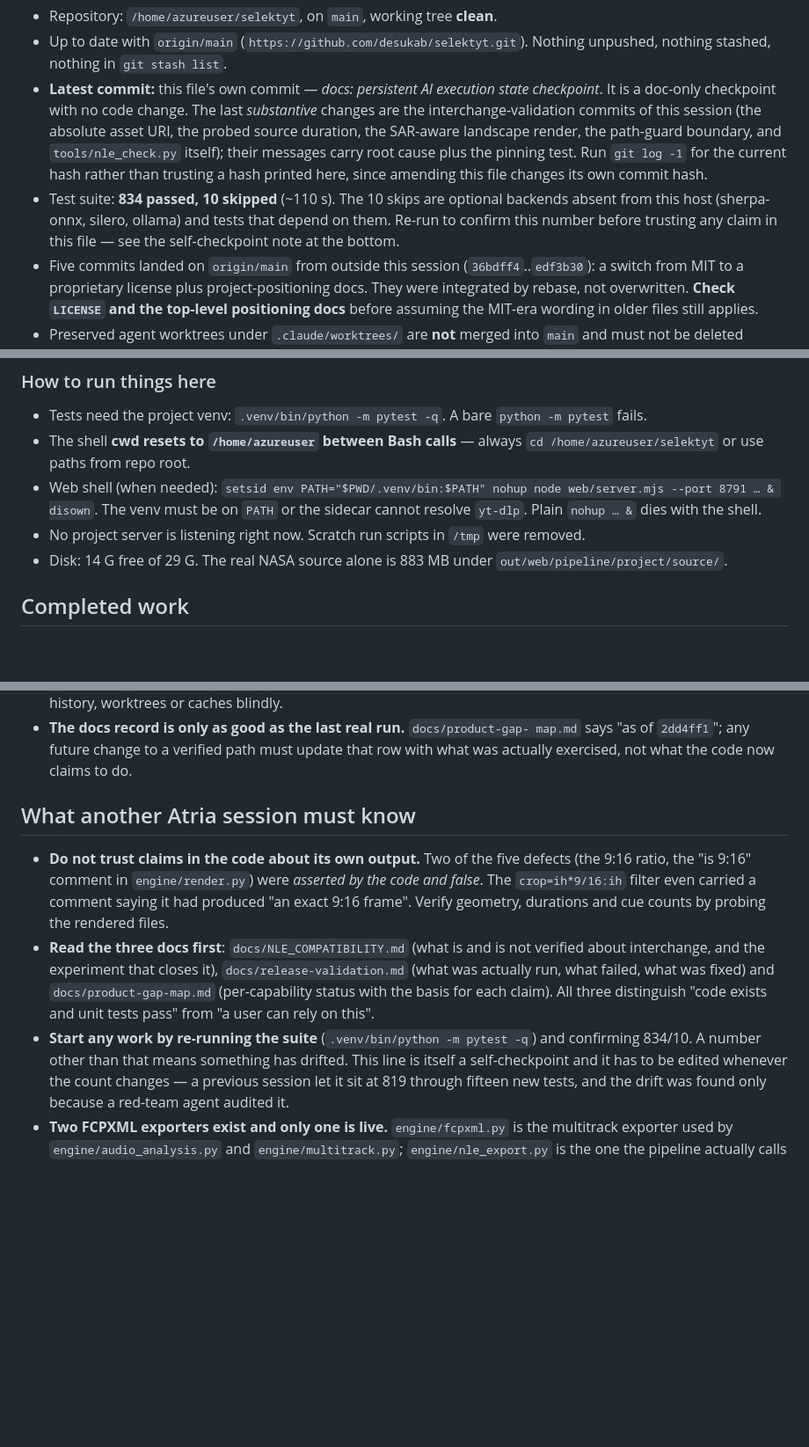
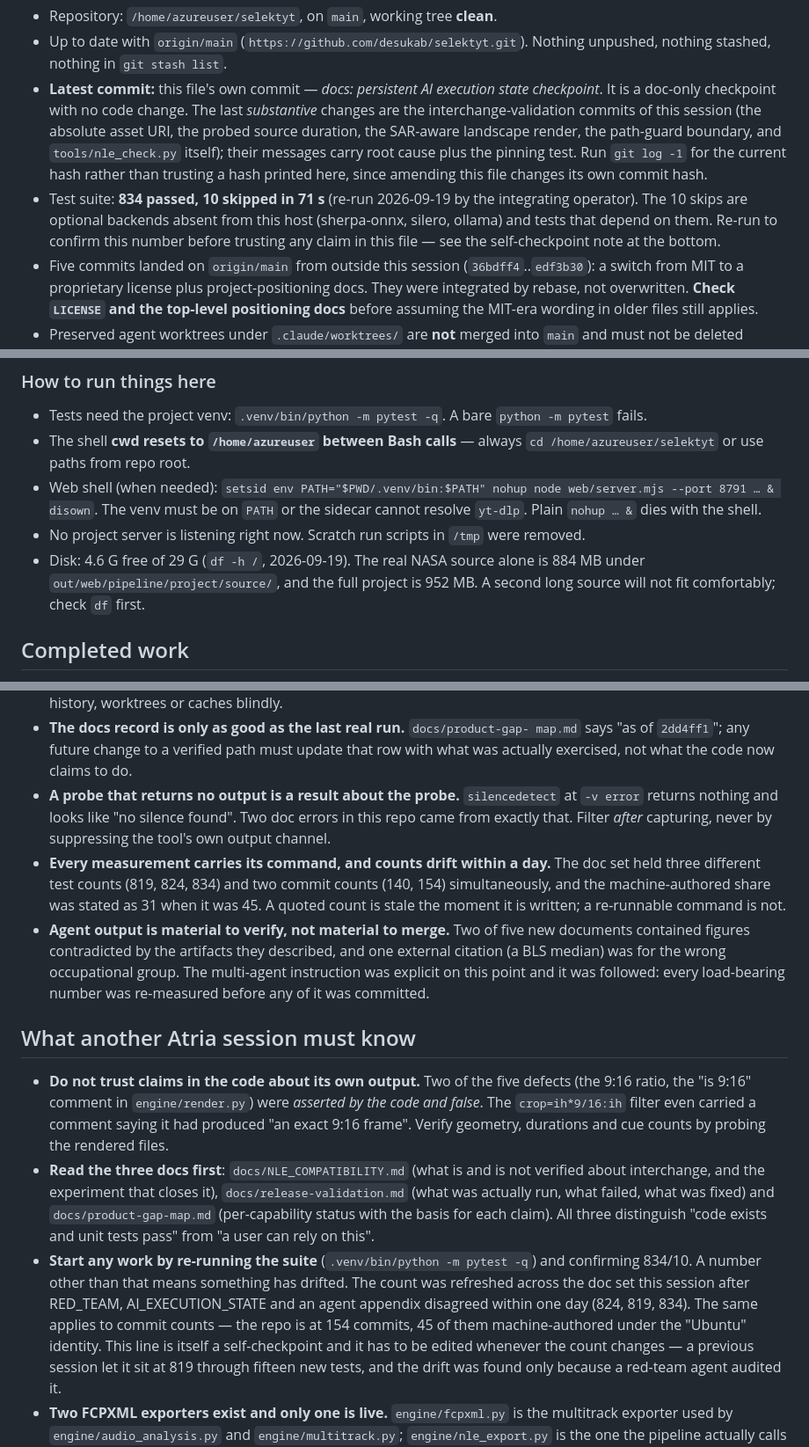
Before and after one commit to desukab/selektyt, a Markdown page: docs/AI_EXECUTION_STATE.md, 3 parts joined by grey strips. Shown at 88% size. Rendered like a GitHub page; blank space fills up the shorter version.

```diff
--- a/docs/AI_EXECUTION_STATE.md
+++ b/docs/AI_EXECUTION_STATE.md
@@ -16,10 +16,11 @@ every line below was true on this host at that point.
   messages carry root cause plus the pinning test. Run `git log -1` for the
   current hash rather than trusting a hash printed here, since amending this
   file changes its own commit hash.
-* Test suite: **834 passed, 10 skipped** (~110 s). The 10 skips are optional
-  backends absent from this host (sherpa-onnx, silero, ollama) and tests that
-  depend on them. Re-run to confirm this number before trusting any claim in
-  this file — see the self-checkpoint note at the bottom.
+* Test suite: **834 passed, 10 skipped in 71 s** (re-run 2026-09-19 by the
+  integrating operator). The 10 skips are optional backends absent from this
+  host (sherpa-onnx, silero, ollama) and tests that depend on them. Re-run to
+  confirm this number before trusting any claim in this file — see the
+  self-checkpoint note at the bottom.
 * Five commits landed on `origin/main` from outside this session
   (`36bdff4`..`edf3b30`): a switch from MIT to a proprietary license plus
   project-positioning docs. They were integrated by rebase, not overwritten.
@@ -42,8 +43,9 @@ every line below was true on this host at that point.
   sidecar cannot resolve `yt-dlp`. Plain `nohup … &` dies with the shell.
 * No project server is listening right now. Scratch run scripts in `/tmp` were
   removed.
-* Disk: 14 G free of 29 G. The real NASA source alone is 883 MB under
-  `out/web/pipeline/project/source/`.
+* Disk: 4.6 G free of 29 G (`df -h /`, 2026-09-19). The real NASA source alone
+  is 884 MB under `out/web/pipeline/project/source/`, and the full project is
+  952 MB. A second long source will not fit comfortably; check `df` first.
 
 ## Completed work
 
@@ -278,6 +342,20 @@ Ordered by evidence gained per unit of work, not by lines of code.
   map.md` says "as of `2dd4ff1`"; any future change to a verified path must
   update that row with what was actually exercised, not what the code now
   claims to do.
+* **A probe that returns no output is a result about the probe.** `silencedetect`
+  at `-v error` returns nothing and looks like "no silence found". Two doc
+  errors in this repo came from exactly that. Filter *after* capturing, never
+  by suppressing the tool's own output channel.
+* **Every measurement carries its command, and counts drift within a day.** The
+  doc set held three different test counts (819, 824, 834) and two commit counts
+  (140, 154) simultaneously, and the machine-authored share was stated as 31
+  when it was 45. A quoted count is stale the moment it is written; a
+  re-runnable command is not.
+* **Agent output is material to verify, not material to merge.** Two of five
+  new documents contained figures contradicted by the artifacts they described,
+  and one external citation (a BLS median) was for the wrong occupational group.
+  The multi-agent instruction was explicit on this point and it was followed:
+  every load-bearing number was re-measured before any of it was committed.
 
 ## What another Atria session must know
 
@@ -294,6 +372,10 @@ Ordered by evidence gained per unit of work, not by lines of code.
   from "a user can rely on this".
 * **Start any work by re-running the suite** (`.venv/bin/python -m pytest -q`)
   and confirming 834/10. A number other than that means something has drifted.
+  The count was refreshed across the doc set this session after RED_TEAM,
+  AI_EXECUTION_STATE and an agent appendix disagreed within one day (824, 819,
+  834). The same applies to commit counts — the repo is at 154 commits, 45 of
+  them machine-authored under the "Ubuntu" identity.
   This line is itself a self-checkpoint and it has to be edited whenever the
   count changes — a previous session let it sit at 819 through fifteen new
   tests, and the drift was found only because a red-team agent audited it.
```
Also changed, not shown: other parts of docs/AI_EXECUTION_STATE.md (+62 -0 lines).
